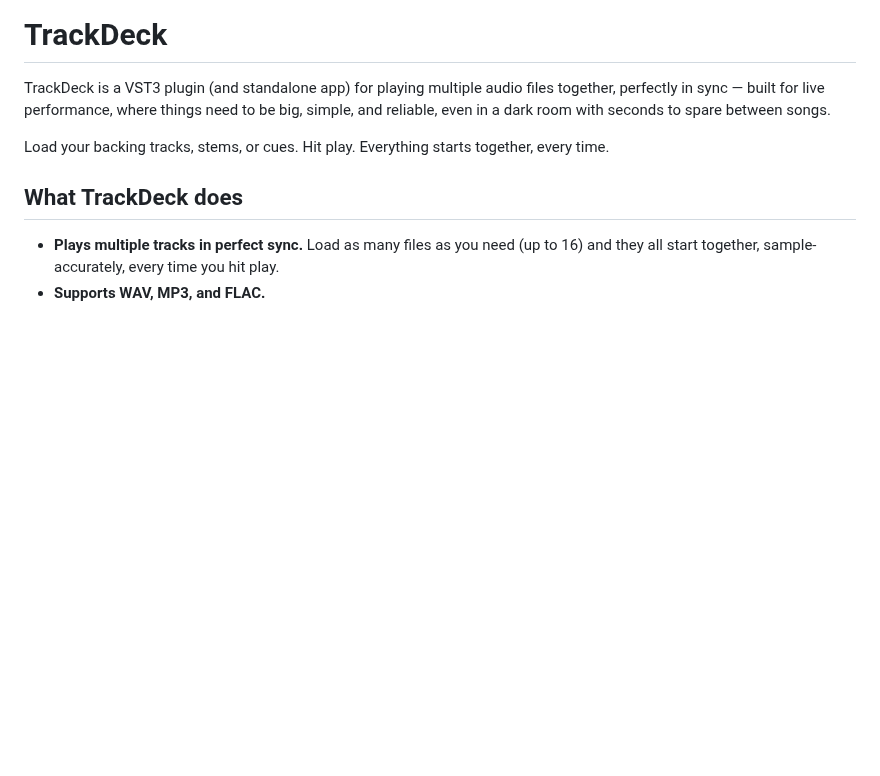
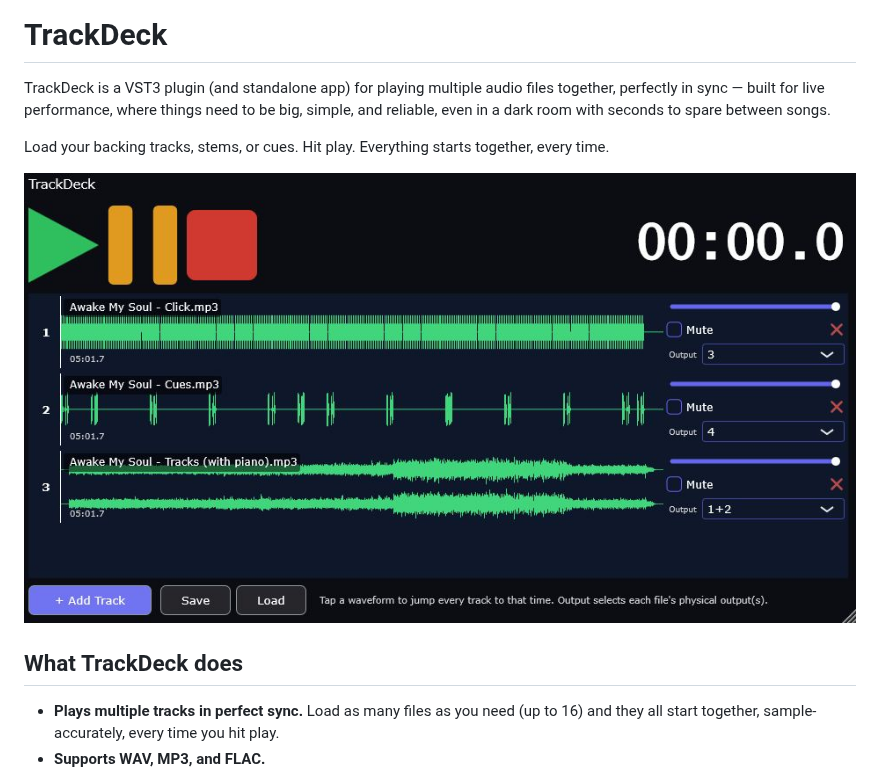
Before and after one commit to yorkshiretwist/TrackDeck, a Markdown page: README.md, the part around the change. GitHub-like rendering; pictures changed too: media/0.2.0_screenshot.jpg (added); blank space fills up the shorter version.

Commit message:
Add screenshot of v0.2.0

```diff
--- a/README.md
+++ b/README.md
@@ -7,6 +7,8 @@ spare between songs.
 
 Load your backing tracks, stems, or cues. Hit play. Everything starts
 together, every time.
+
+![Screenshot of version 0.2.0](media/0.2.0_screenshot.jpg)
 
 ## What TrackDeck does
 
```
